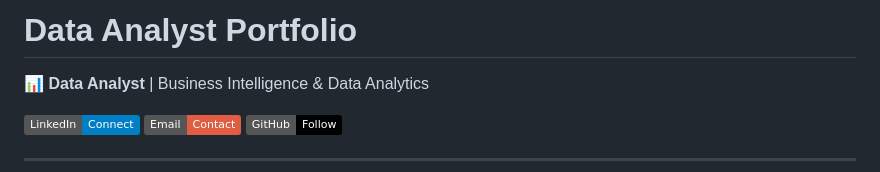
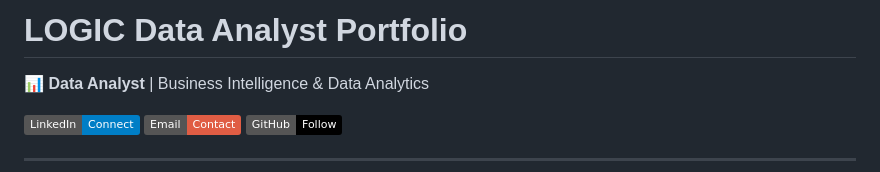
Before and after one commit to Logic-m/eportfolio, a Markdown page: README.md, the part around the change. Rendered like a GitHub page; badges without logos.

```diff
--- a/README.md
+++ b/README.md
@@ -1,4 +1,4 @@
-# Data Analyst Portfolio
+#  LOGIC Data Analyst Portfolio
 
 📊 **Data Analyst** | Business Intelligence & Data Analytics
 
```
